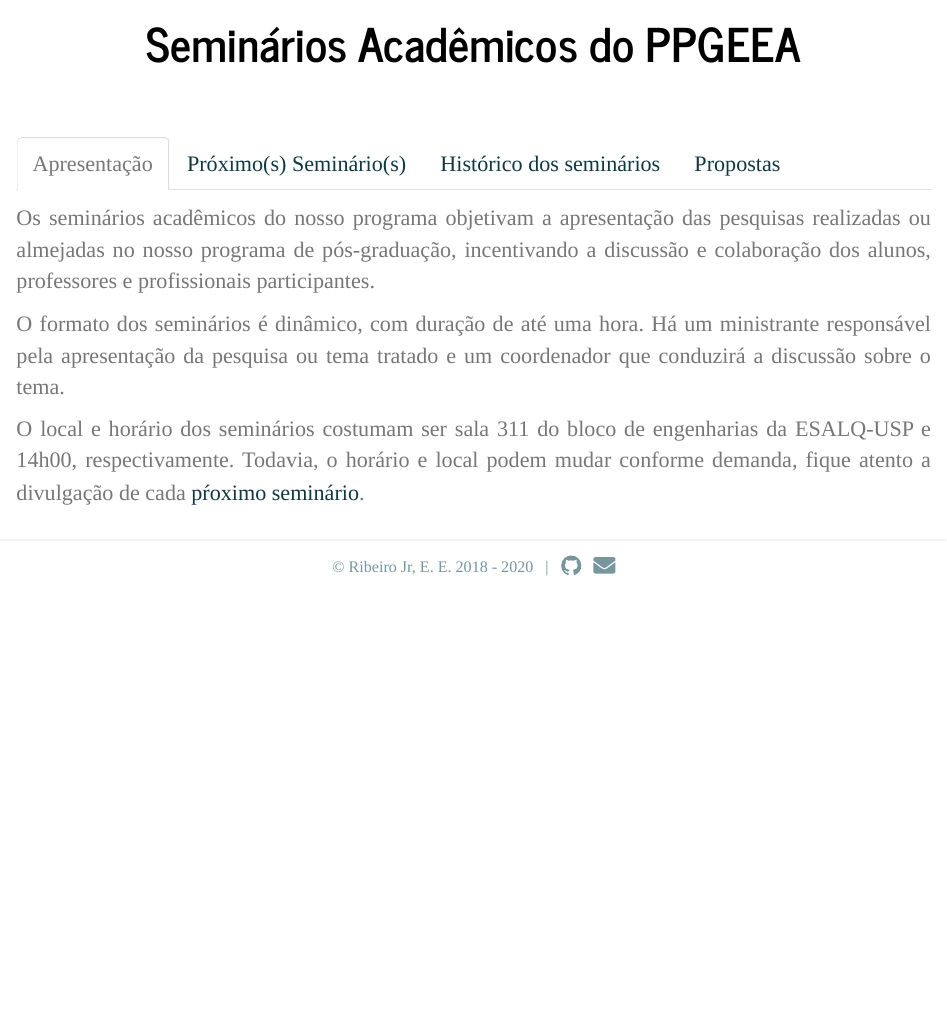
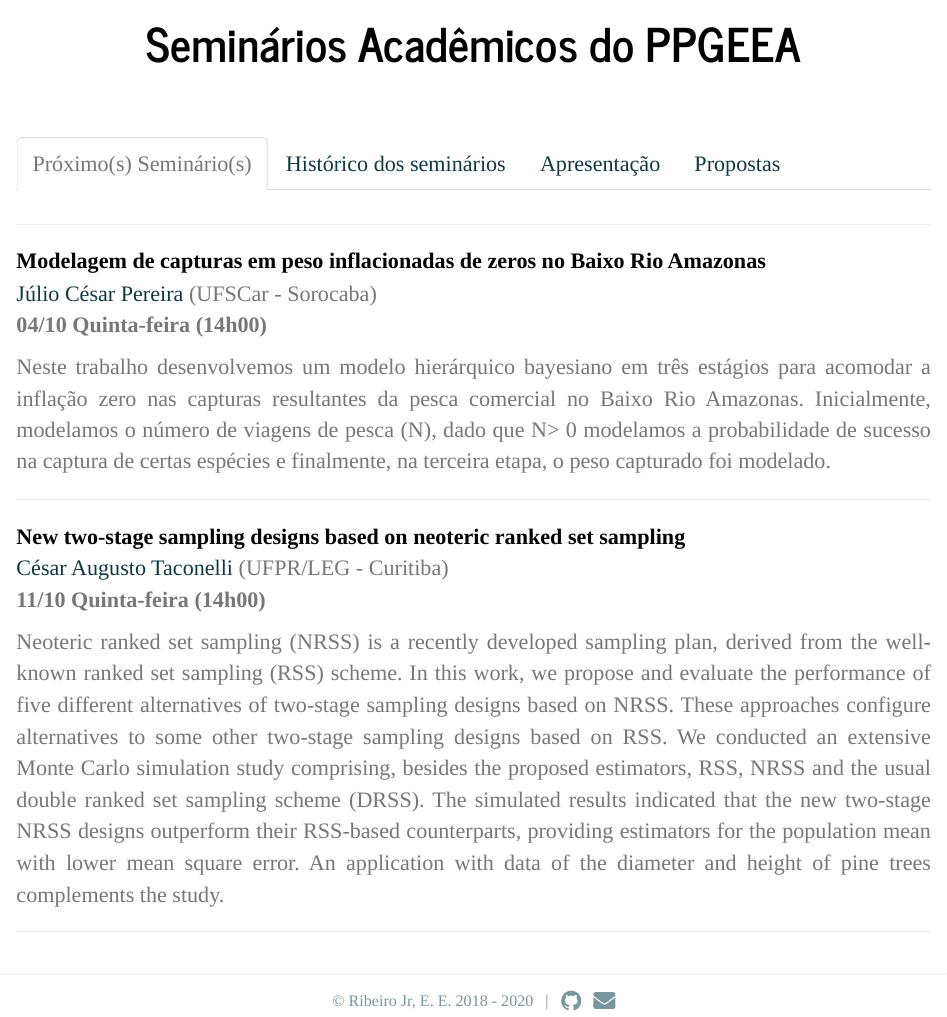
Before and after one commit to esalq-ppgeea/discentes, an R Markdown document (seminars.Rmd): the page in a window 1100 px wide, from 300 px down. Rendered offline with R 4.5, knitr and Pandoc, with nearby package versions.

Commit message:
Adiciona agenda de seminários para outubro

```diff
--- a/seminars.Rmd
+++ b/seminars.Rmd
@@ -4,18 +4,3 @@ title: Seminários Acadêmicos do PPGEEA
 
 ## ## {.tabset}
 
-### Apresentação ###
-
-Os seminários acadêmicos do nosso programa objetivam a apresentação das
-pesquisas realizadas ou almejadas no nosso programa de pós-graduação,
-incentivando a discussão e colaboração dos alunos, professores e
-profissionais participantes.
-
-O formato dos seminários é dinâmico, com duração de até uma hora. Há
-um ministrante responsável pela apresentação da pesquisa ou tema tratado
-e um coordenador que conduzirá a discussão sobre o tema.
-
-O local e horário dos seminários costumam ser sala 311 do bloco de
-engenharias da ESALQ-USP e 14h00, respectivamente. Todavia, o horário e
-local podem mudar conforme demanda, fique atento a divulgação de cada
-[pŕoximo seminário](#proximos-seminarios-1).
@@ -28,3 +11,20 @@ atividades programadas para setembro.
+<strong style='color: #000'>Modelagem de capturas em peso
+inflacionadas de zeros no Baixo Rio Amazonas</strong>\
+[Júlio César Pereira](http://www.ppgpur.ufscar.br/corpodocente/julio-cesar-pereira) (UFSCar - Sorocaba)\
+**04/10 Quinta-feira (14h00)**
+
+Neste trabalho desenvolvemos um modelo hierárquico bayesiano em três estágios para acomodar a inflação zero nas capturas resultantes da pesca comercial no Baixo Rio Amazonas. Inicialmente, modelamos o número de viagens de pesca (N), dado que N> 0 modelamos a probabilidade de sucesso na captura de certas espécies e finalmente, na terceira etapa, o peso capturado foi modelado.
+
+---
+
+<strong style='color: #000'>New two-stage sampling designs based on neoteric ranked set sampling</strong>\
+[César Augusto Taconelli](https://docs.ufpr.br/~taconeli/)
+(UFPR/LEG - Curitiba)\
+**11/10 Quinta-feira (14h00)**
+
+Neoteric ranked set sampling (NRSS) is a recently developed sampling plan, derived from the well-known ranked set sampling (RSS) scheme. In this work, we propose and evaluate the performance of five different alternatives of two-stage sampling designs based on NRSS. These approaches configure alternatives to some other two-stage sampling designs based on RSS. We conducted an extensive Monte Carlo simulation study comprising, besides the proposed estimators, RSS, NRSS and the usual double ranked set sampling scheme (DRSS).  The simulated results indicated that the new two-stage NRSS designs outperform their RSS-based counterparts, providing estimators for the population mean with lower mean square error. An application with data of the diameter and height of pine trees complements the study.
+
+---
 
 ### Histórico dos seminários ###
 
```
Also changed, not shown: seminars.Rmd (22 more changed lines).
